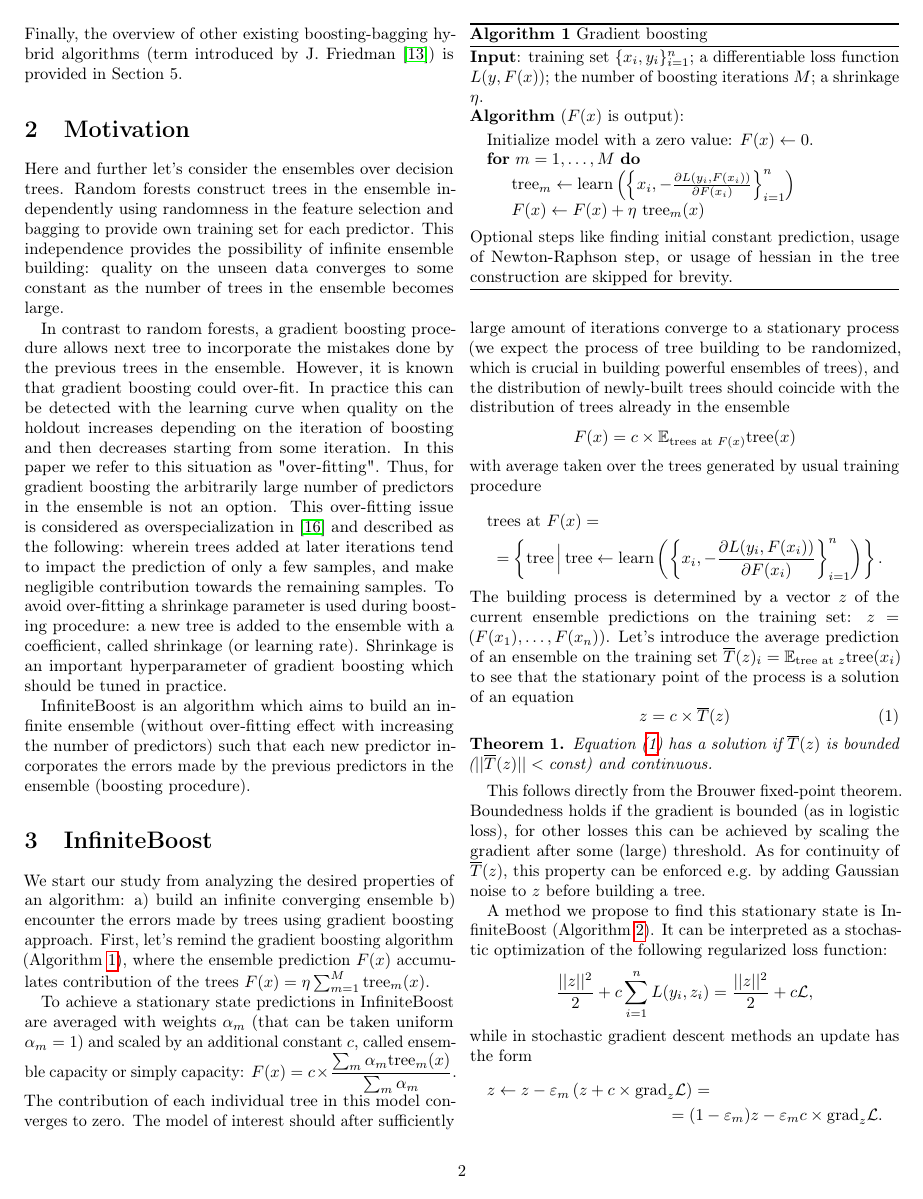
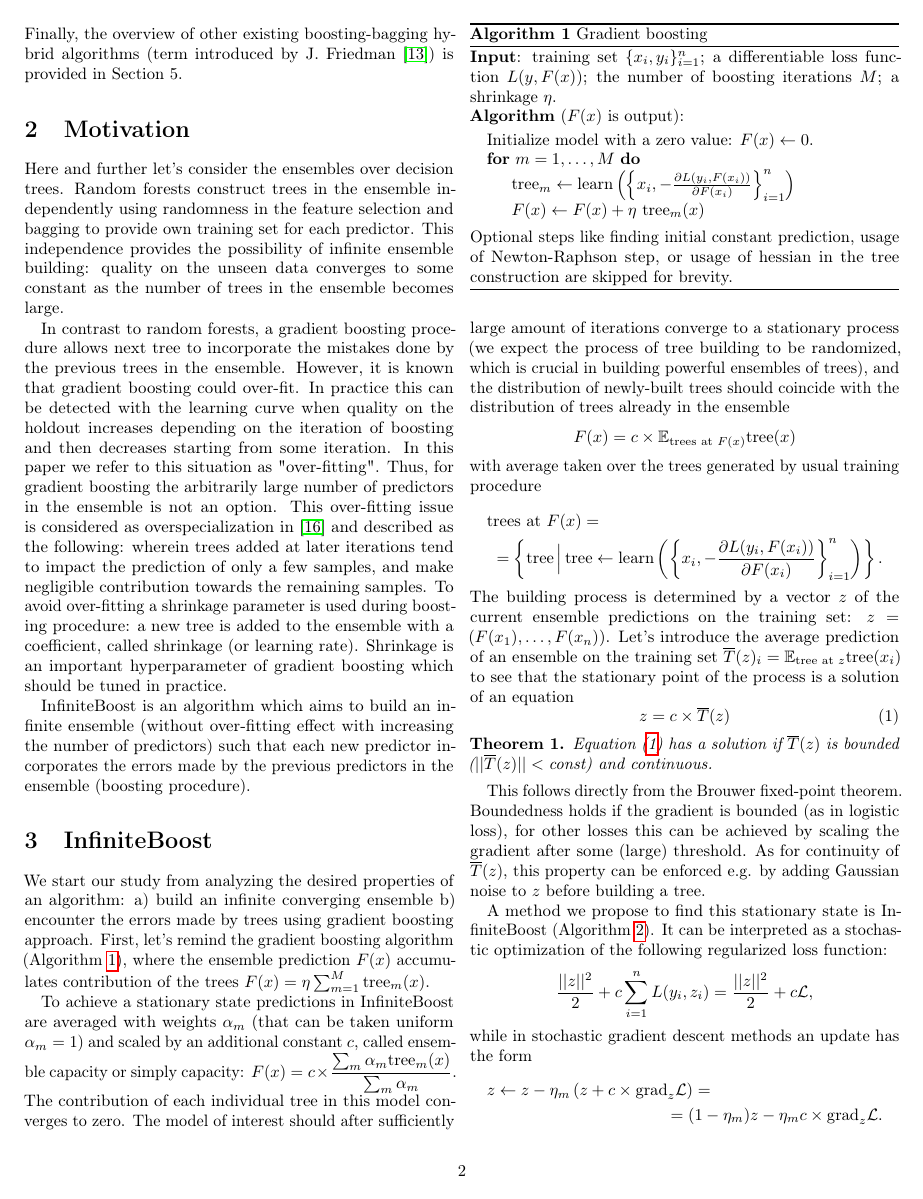
Before and after one commit to arogozhnikov/infiniteboost, a LaTeX paper (paper/infiniteboost_arxiv.tex, which reads paper/infiniteboost.tex): page 2 of 7. The pictures show the PDF file paper/infiniteboost_arxiv.pdf that the author committed with the source.

Commit message:
rename epsilon to eta

```diff
--- a/paper/infiniteboost.tex
+++ b/paper/infiniteboost.tex
@@ -69,7 +69,7 @@ where the ensemble prediction $F(x)$ accumulates contribution of the trees $ F(x
 
 \begin{algorithm}[!h]
   \caption{Gradient boosting}\label{alg:gb}
-  {\bf Input}: training set $\{x_i, y_i\}_{i=1}^n$; a differentiable loss function $L(y, F(x))$; the number of boosting iterations $M$; a shrinkage $\eta$.
+  {\bf Input}: training set $\{x_i, y_i\}_{i=1}^n$; a differentiable loss function $L(y, F(x))$; the number of boosting iterations $M$; a shrinkage~$\eta$.
 
   {\bf Algorithm} ($F(x)$ is output):
   \begin{algorithmic}
@@ -135,9 +135,9 @@ this property can be enforced e.g. by adding Gaussian noise to $z$ before buildi
   {\bf Remarks}:
   \begin{itemize}
     \item To avoid over-stepping in first iterations capacity $c$ is replaced with a value providing the contribution of a single tree not greater than one.
-    \item To avoid recomputing ensemble ($\varepsilon_m = \frac{\alpha_m}{\sum_{k=1}^m \alpha_k}$):
+    \item To avoid recomputing ensemble ($\eta_m = \frac{\alpha_m}{\sum_{k=1}^m \alpha_k}$):
       \begin{equation*}
-        F(x) \gets (1-\varepsilon_m)F(x) + \varepsilon_m \times c \times \text{tree}_m(x).
+        F(x) \gets (1-\eta_m)F(x) + \eta_m \times c \times \text{tree}_m(x).
       \end{equation*}
   \end{itemize}
 \end{algorithm}
@@ -148,17 +148,17 @@ It can be interpreted as a stochastic optimization of the following regularized
 \end{equation*}
 while in stochastic gradient descent methods an update has the form
 \formula{
-    z \leftarrow z - \varepsilon_m \left(z + c \times \text{grad}_z \mathcal{L} \right) = \\
-    = (1 - \varepsilon_m) z - \varepsilon_m c \times \text{grad}_z \mathcal{L}.
+    z \leftarrow z - \eta_m \left(z + c \times \text{grad}_z \mathcal{L} \right) = \\
+    = (1 - \eta_m) z - \eta_m c \times \text{grad}_z \mathcal{L}.
 }
 The gradient step, as usually in gradient boosting, is replaced with building a tree modelling an anti-gradient.
 Then an ensemble prediction is updated similarly:
 \begin{equation*}
-    F(x) \leftarrow (1 - \varepsilon_m) F(x) + \varepsilon_m c \times \text{tree}_m(x).
+    F(x) \leftarrow (1 - \eta_m) F(x) + \eta_m c \times \text{tree}_m(x).
 \end{equation*}
-Different choices of $\varepsilon_m$ are possible and correspond to different weightings $\alpha_m$.
-For example, $\varepsilon_m = 1 / m$ correspond to uniform weighting $\alpha_m = 1$,
-while $\varepsilon_m = 2 / (m + 1)$ correspond to assigning higher weights for later trees $\alpha_m = m$.
+Different choices of $\eta_m$ are possible and correspond to different weightings $\alpha_m$.
+For example, $\eta_m = 1 / m$ correspond to uniform weighting $\alpha_m = 1$,
+while $\eta_m = 2 / (m + 1)$ correspond to assigning higher weights for later trees $\alpha_m = m$.
 In our experiments the second option is used, because it keeps the effective sample size of $\frac{3}{4}m$ (compatible with uniform weighting),
 but allows ensemble to adapt faster to new $z$ values:
 to obtain 99\% contribution of "new trees" to the ensemble one needs to enlarge size of the ensemble by a factor of 10,
@@ -170,7 +170,7 @@ whereas with uniform weighting the size should be enlarged by 100 times.
 \begin{theorem}
 InfiniteBoost converges almost surely to the solution of Equation (\ref{eq:stationary}),
 provided that $c \times \overline{T}(z)$ is a contraction mapping and
-$\varepsilon_m \sim \frac{1}{m}$.
+$\eta_m \sim \frac{1}{m}$.
 \end{theorem}
 
 The contraction requirement may hold only for sufficiently small capacities $c$,
@@ -295,7 +295,7 @@ With comparison to gradient boosting, this algorithm has no shrinkage hyperparam
 However, the construction of large ensembles is not feasible in this algorithm from the computational point.
 On each learning iteration it is needed to prepare new target by predicting the training set with a random subset of already constructed trees.
 This leads to the quadratic (not linear as for gradient boosting) dependence between training time and the number of built trees.\footnote{
-There is a mode of DART algorithm, called $\varepsilon$-algorithm, with dropping only one tree from the ensemble on each iteration.
+There is a mode of DART algorithm, called $\eta$-algorithm, with dropping only one tree from the ensemble on each iteration.
 It is linear in time w.r.t. the number of trees in the ensemble.}
 Also, the algorithm does not converge to some point for arbitrarily large number of trees because the contribution of newly-built tree does not tend to zero, which causes over-fitting.
 % обучение нелинейно зависит от числа построенных деревьем (квадратично)
```
Also changed, not shown: paper/infiniteboost_arxiv.pdf, paper/infiniteboost.tex (4 more changed lines).
